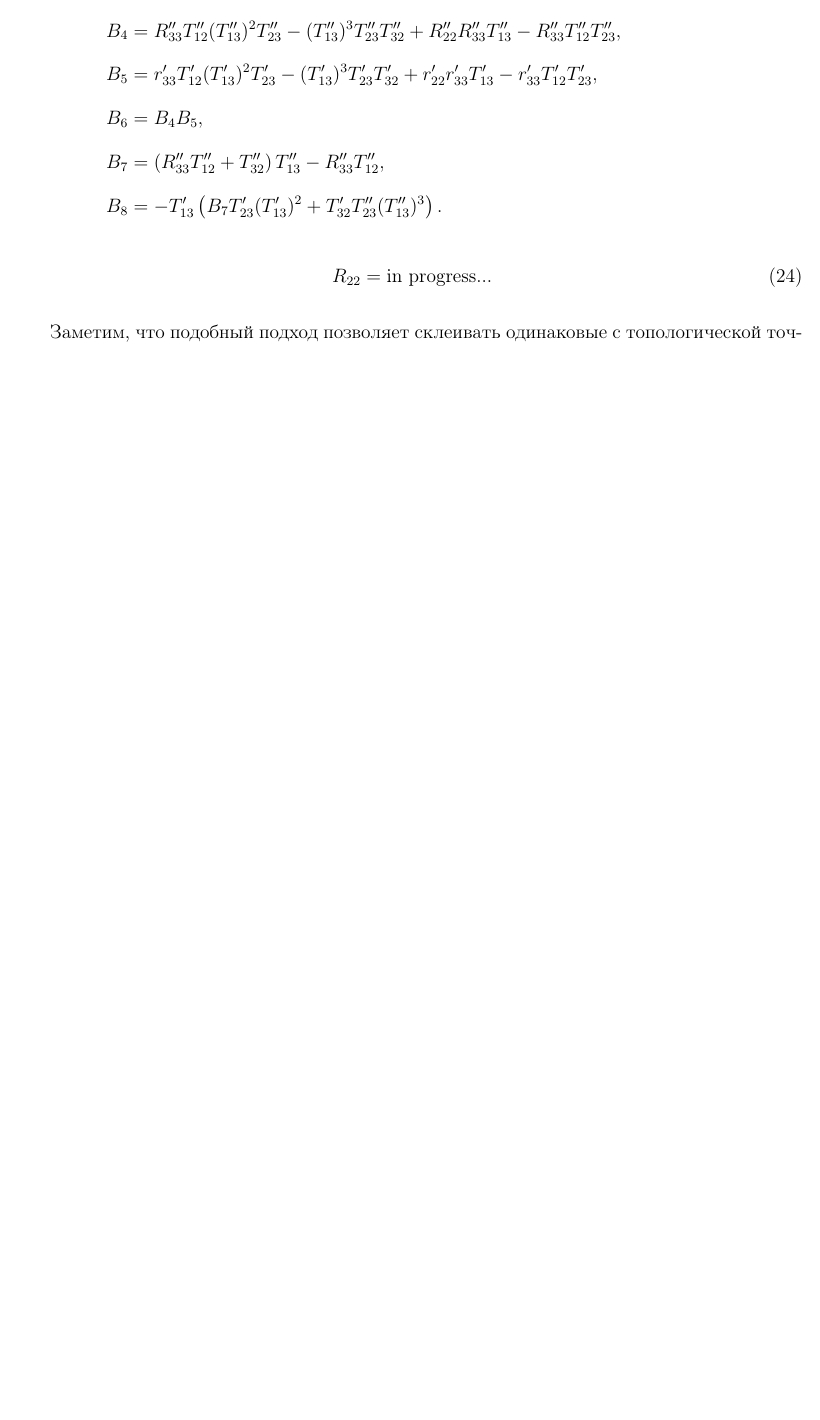
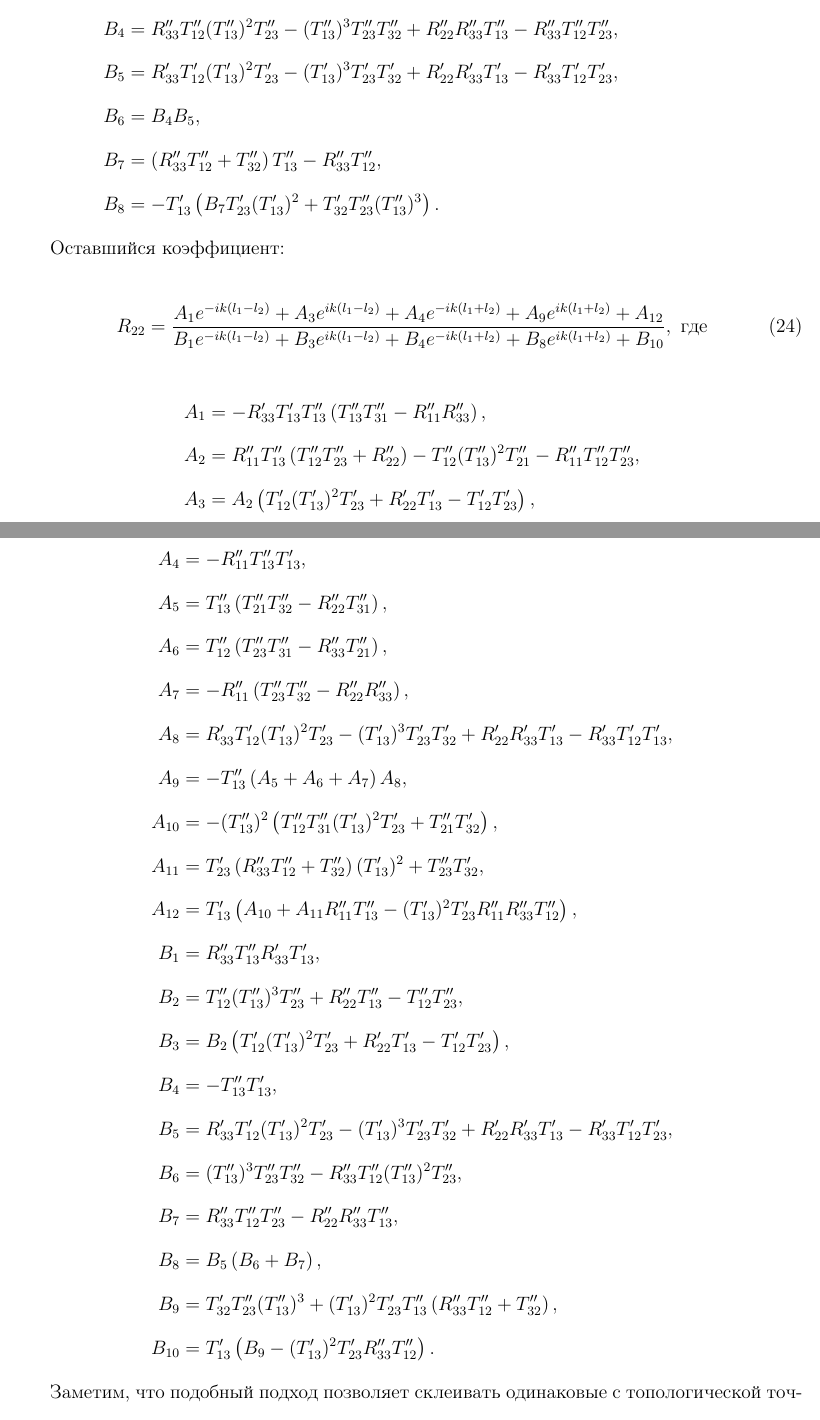
Before and after one commit to stfad/scattering_master_diploma, a LaTeX document (18171-Fadeev.tex): part of page 30 of 43 before the commit and two parts of pages 30 and 31 of 44 after it, the two joined at a grey line, cut so that both start at the same text, the shorter picture padded with empty space. Compiled offline with pdfLaTeX.

Commit message:
- В обобщённую теорему о склейке добавлен последний коэффициент

```diff
--- a/18171-Fadeev.tex
+++ b/18171-Fadeev.tex
@@ -1230,5 +1230,5 @@
 
    \[
    \begin{aligned}
-   A_1 &= T_{12}^{\prime\prime} (T_{13}^{\prime\prime})^2 \left(r_{11}^\prime (T_{13}^\prime)^2 T_{23}^\prime - T_{23}^\prime r_{11}^\prime + T_{21}^\prime T_{13}^\prime\right) ,\\
+   A_1 &= T_{12}^{\prime\prime} (T_{13}^{\prime\prime})^2 \left(R_{11}^\prime (T_{13}^\prime)^2 T_{23}^\prime - T_{23}^\prime R_{11}^\prime + T_{21}^\prime T_{13}^\prime\right) ,\\
    A_2 &= (T_{13}^{\prime\prime})^2 T_{13}^\prime T_{31}^\prime ,\\
@@ -1243,15 +1243,46 @@
    B_3 &=  T_{13}^{\prime\prime} T_{13}^\prime ,\\
    B_4 &= R_{33}^{\prime\prime} T_{12}^{\prime\prime} (T_{13}^{\prime\prime})^2 T_{23}^{\prime\prime} - (T_{13}^{\prime\prime})^3 T_{23}^{\prime\prime} T_{32}^{\prime\prime} + R_{22}^{\prime\prime} R_{33}^{\prime\prime} T_{13}^{\prime\prime} - R_{33}^{\prime\prime} T_{12}^{\prime\prime} T_{23}^{\prime\prime} ,\\
-   B_5 &= r_{33}^\prime T_{12}^\prime (T_{13}^\prime)^2 T_{23}^\prime - (T_{13}^\prime)^3 T_{23}^\prime T_{32}^\prime + r_{22}^\prime r_{33}^\prime T_{13}^\prime - r_{33}^\prime T_{12}^\prime T_{23}^\prime ,\\
+   B_5 &= R_{33}^\prime T_{12}^\prime (T_{13}^\prime)^2 T_{23}^\prime - (T_{13}^\prime)^3 T_{23}^\prime T_{32}^\prime + R_{22}^\prime R_{33}^\prime T_{13}^\prime - R_{33}^\prime T_{12}^\prime T_{23}^\prime ,\\
    B_6 &= B_4 B_5 ,\\
    B_7 &= \left(R_{33}^{\prime\prime} T_{12}^{\prime\prime} + T_{32}^{\prime\prime}\right) T_{13}^{\prime\prime} - R_{33}^{\prime\prime} T_{12}^{\prime\prime} ,\\
    B_8 &= -T_{13}^\prime \left(B_7 T_{23}^\prime (T_{13}^\prime)^2 + T_{32}^\prime T_{23}^{\prime\prime} (T_{13}^{\prime\prime})^3\right).
    \end{aligned}\]
 
+   Оставшийся коэффициент:
+
    \begin{equation}
    \label{R22}
-   R_{22} = \text{in progress...}
-   \end{equation}
+   R_{22} = \frac{A_1 e^{-ik\left(l_1-l_2\right)} + A_3 e^{ik\left(l_1-l_2\right)} + A_4 e^{-ik\left(l_1+l_2\right)} + A_9 e^{ik\left(l_1+l_2\right)} + A_{12}}{B_1 e^{-ik\left(l_1-l_2\right)} + B_3 e^{ik\left(l_1-l_2\right)} + B_4 e^{-ik\left(l_1+l_2\right)} + B_8 e^{ik\left(l_1+l_2\right)} + B_{10}},  \ \text{где}
+   \end{equation}
+
+   \[
+   \begin{aligned}
+   A_1 &= -R_{33}^\prime T_{13}^\prime T_{13}^{\prime\prime} \left(T_{13}^{\prime\prime} T_{31}^{\prime\prime} - R_{11}^{\prime\prime} R_{33}^{\prime\prime}\right), \\
+   A_2 &= R_{11}^{\prime\prime} T_{13}^{\prime\prime} \left(T_{12}^{\prime\prime} T_{23}^{\prime\prime}  + R_{22}^{\prime\prime}\right) - T_{12}^{\prime\prime} (T_{13}^{\prime\prime})^2 T_{21}^{\prime\prime} - R_{11}^{\prime\prime} T_{12}^{\prime\prime} T_{23}^{\prime\prime}, \\
+   A_3 &=  A_2 \left(T_{12}^\prime (T_{13}^\prime)^2 T_{23}^\prime + R_{22}^\prime T_{13}^\prime - T_{12}^\prime T_{23}^\prime\right),\\
+   \end{aligned}\]
+
+   \[\begin{aligned}
+   A_4 &= -R_{11}^{\prime\prime} T_{13}^{\prime\prime} T_{13}^\prime,\\
+   A_5 &= T_{13}^{\prime\prime} \left(T_{21}^{\prime\prime} T_{32}^{\prime\prime} - R_{22}^{\prime\prime} T_{31}^{\prime\prime}\right),\\
+   A_6 &= T_{12}^{\prime\prime} \left(T_{23}^{\prime\prime} T_{31}^{\prime\prime} - R_{33}^{\prime\prime} T_{21}^{\prime\prime}\right),\\
+   A_7 &= -R_{11}^{\prime\prime} \left(T_{23}^{\prime\prime} T_{32}^{\prime\prime} - R_{22}^{\prime\prime} R_{33}^{\prime\prime}\right),\\
+   A_8 &= R_{33}^\prime T_{12}^\prime (T_{13}^\prime)^2 T_{23}^\prime - (T_{13}^\prime)^3 T_{23}^\prime T_{32}^\prime + R_{22}^\prime R_{33}^\prime T_{13}^\prime - R_{33}^\prime T_{12}^\prime T_{13}^\prime,\\
+   A_9 &= -T_{13}^{\prime\prime} \left(A_5 + A_6 + A_7\right) A_8,\\
+   A_{10} &= -(T_{13}^{\prime\prime})^2 \left(T_{12}^{\prime\prime} T_{31}^{\prime\prime} (T_{13}^\prime)^2 T_{23}^\prime + T_{21}^{\prime\prime} T_{32}^\prime\right),\\
+   A_{11} &= T_{23}^\prime \left(R_{33}^{\prime\prime} T_{12}^{\prime\prime} + T_{32}^{\prime\prime}\right) (T_{13}^\prime)^2 + T_{23}^{\prime\prime} T_{32}^\prime,\\
+   A_{12} &= T_{13}^\prime \left(A_{10} + A_{11} R_{11}^{\prime\prime} T_{13}^{\prime\prime} - (T_{13}^\prime)^2 T_{23}^\prime R_{11}^{\prime\prime} R_{33}^{\prime\prime} T_{12}^{\prime\prime}\right),\\
+   B_1 &= R_{33}^{\prime\prime} T_{13}^{\prime\prime} R_{33}^\prime T_{13}^\prime,\\
+   B_2 &= T_{12}^{\prime\prime} (T_{13}^{\prime\prime})^3 T_{23}^{\prime\prime} + R_{22}^{\prime\prime} T_{13}^{\prime\prime} - T_{12}^{\prime\prime} T_{23}^{\prime\prime},\\
+   B_3 &= B_2 \left(T_{12}^\prime (T_{13}^\prime)^2 T_{23}^\prime + R_{22}^\prime T_{13}^\prime - T_{12}^\prime T_{23}^\prime\right),\\
+   B_4 &= -T_{13}^{\prime\prime} T_{13}^\prime,\\
+   B_5 &= R_{33}^\prime T_{12}^\prime (T_{13}^\prime)^2 T_{23}^\prime - (T_{13}^\prime)^3 T_{23}^\prime T_{32}^\prime + R_{22}^\prime R_{33}^\prime T_{13}^\prime - R_{33}^\prime T_{12}^\prime T_{23}^\prime,\\
+   B_6 &= (T_{13}^{\prime\prime})^3 T_{23}^{\prime\prime} T_{32}^{\prime\prime} - R_{33}^{\prime\prime} T_{12}^{\prime\prime} (T_{13}^{\prime\prime})^2 T_{23}^{\prime\prime}, \\
+   B_7 &= R_{33}^{\prime\prime} T_{12}^{\prime\prime} T_{23}^{\prime\prime} - R_{22}^{\prime\prime} R_{33}^{\prime\prime} T_{13}^{\prime\prime},\\
+   B_8 &= B_5 \left(B_6 + B_7\right),\\
+   B_9 &= T_{32}^\prime T_{23}^{\prime\prime} (T_{13}^{\prime\prime})^3 + (T_{13}^\prime)^2 T_{23}^\prime T_{13}^{\prime\prime} \left(R_{33}^{\prime\prime} T_{12}^{\prime\prime} + T_{32}^{\prime\prime}\right),\\
+   B_{10} &= T_{13}^\prime\left(B_9 - (T_{13}^\prime)^2 T_{23}^\prime R_{33}^{\prime\prime} T_{12}^{\prime\prime}\right).
+   \end{aligned}\]
 
 
    Заметим, что подобный подход позволяет склеивать одинаковые с топологической точки зрения графы, в том числе имеющие различные данные рассеяния. Повторив вышеописанные рассуждения, можно получить теорему на данный случай.
```
Also changed, not shown: 18171-Fadeev.pdf, 18171-Fadeev.tex (12 more changed lines).
